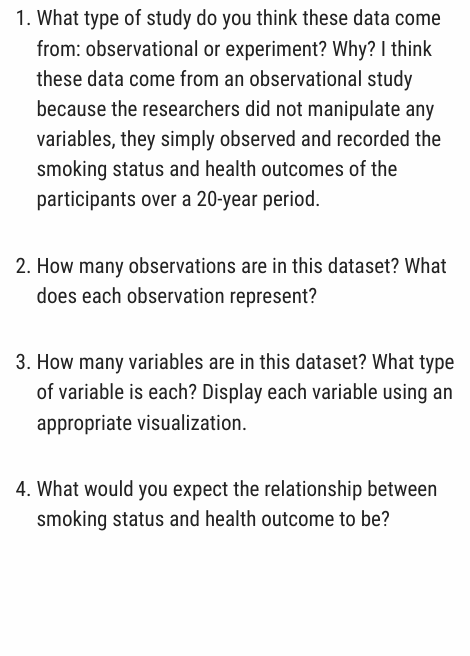
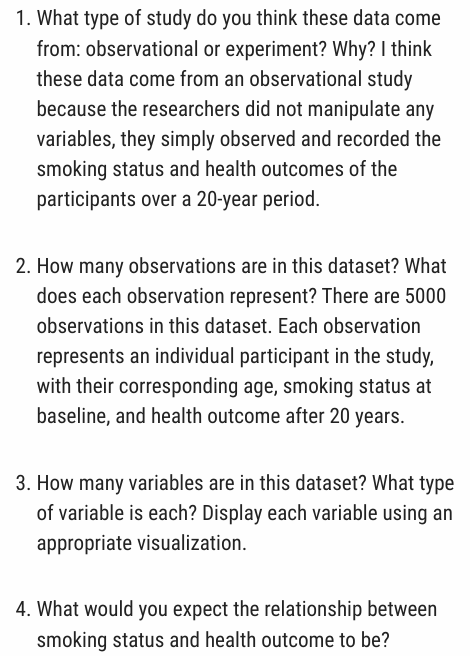
Before and after one commit to Math-225-Fa2025/lab-07-tmchuynh, an R Markdown document (lab-07-simpsons-paradox.Rmd): the page in a window 1100 px wide, from 1570 px down. Rendered offline with R 4.5, knitr and Pandoc, with nearby package versions; a font, style sheet, LaTeX package, included part or bibliography that could not be used is replaced or left out.

Commit message:
Adds observation details to dataset description
Clarifies that the dataset contains 5000 observations,
with each observation representing an individual participant
along with their age, smoking status at baseline, and health outcome
after 20 years.

```diff
--- a/lab-07-simpsons-paradox.Rmd
+++ b/lab-07-simpsons-paradox.Rmd
@@ -75,6 +75,7 @@ I think these data come from an observational study because the researchers did
 
 2.  How many observations are in this dataset?
     What does each observation represent?
+There are 5000 observations in this dataset. Each observation represents an individual participant in the study, with their corresponding age, smoking status at baseline, and health outcome after 20 years.
 
 3.  How many variables are in this dataset?
     What type of variable is each?
```
